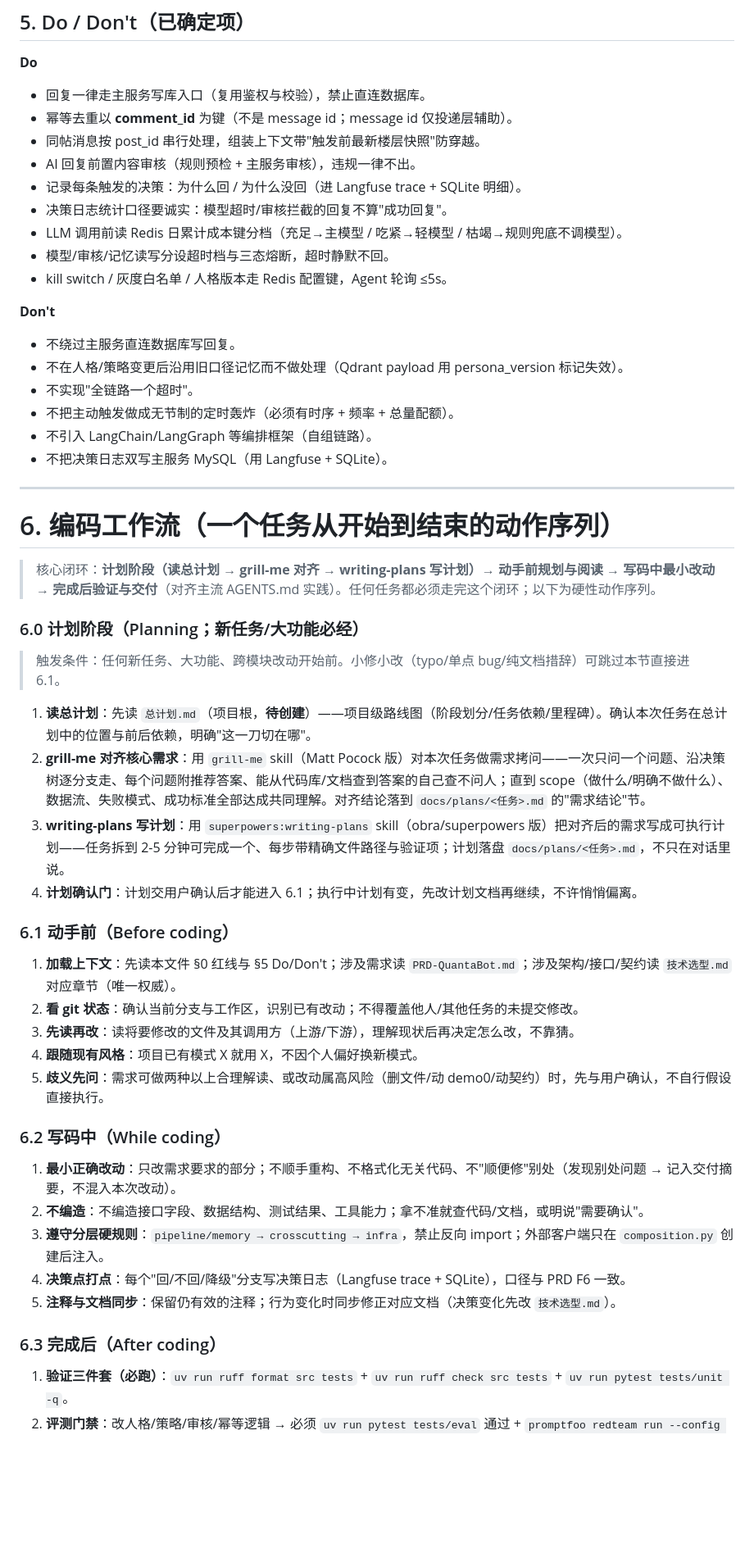
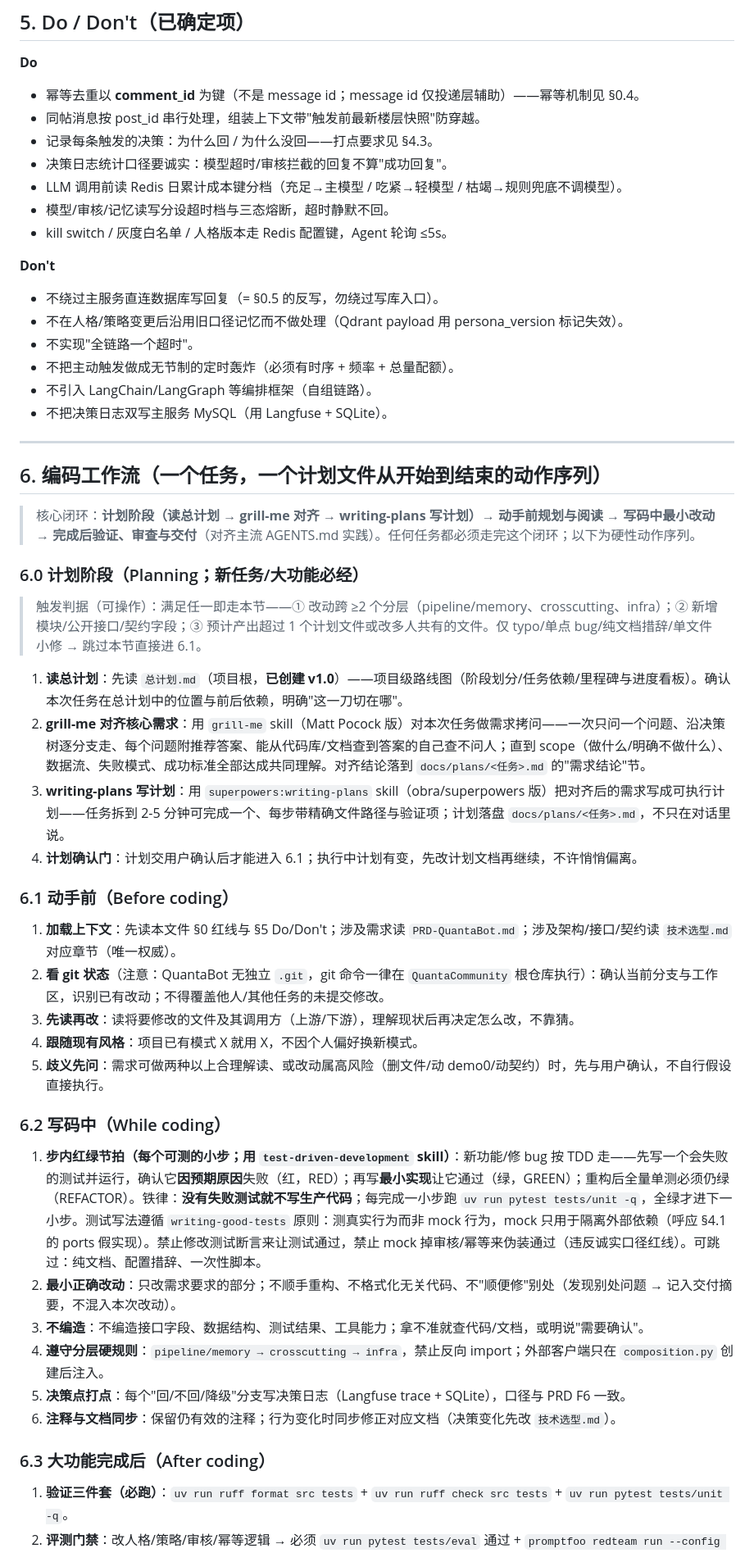
Before and after one commit to stephen688/QuantaCommunity, a Markdown page: QuantaBot/AGENTS.md, the part around one of its changes. Shown at 82% size. Rendered like a GitHub page; blank space fills up the shorter version.

Commit message:
docs: AGENTS.md v0.4 系列修订（硬规则去重/git 语境/分支模型/TDD 节拍）+ 技术选型 v1.6 承接目录/评测/部署明细

```diff
--- a/QuantaBot/AGENTS.md
+++ b/QuantaBot/AGENTS.md
@@ -107,11 +110,9 @@ QuantaBot/
 
 **Do**
 
-- 回复一律走主服务写库入口（复用鉴权与校验），禁止直连数据库。
-- 幂等去重以 **comment\_id** 为键（不是 message id；message id 仅投递层辅助）。
+- 幂等去重以 **comment\_id** 为键（不是 message id；message id 仅投递层辅助）——幂等机制见 §0.4。
 - 同帖消息按 post\_id 串行处理，组装上下文带"触发前最新楼层快照"防穿越。
-- AI 回复前置内容审核（规则预检 + 主服务审核），违规一律不出。
-- 记录每条触发的决策：为什么回 / 为什么没回（进 Langfuse trace + SQLite 明细）。
+- 记录每条触发的决策：为什么回 / 为什么没回——打点要求见 §4.3。
 - 决策日志统计口径要诚实：模型超时/审核拦截的回复不算"成功回复"。
 - LLM 调用前读 Redis 日累计成本键分档（充足→主模型 / 吃紧→轻模型 / 枯竭→规则兜底不调模型）。
 - 模型/审核/记忆读写分设超时档与三态熔断，超时静默不回。
@@ -119,7 +120,7 @@ QuantaBot/
 
 **Don't**
 
-- 不绕过主服务直连数据库写回复。
+- 不绕过主服务直连数据库写回复（= §0.5 的反写，勿绕过写库入口）。
 - 不在人格/策略变更后沿用旧口径记忆而不做处理（Qdrant payload 用 persona\_version 标记失效）。
 - 不实现"全链路一个超时"。
 - 不把主动触发做成无节制的定时轰炸（必须有时序 + 频率 + 总量配额）。
@@ -128,15 +129,15 @@ QuantaBot/
 
 ***
 
-# 6. 编码工作流（一个任务从开始到结束的动作序列）
+## 6. 编码工作流（一个任务，一个计划文件从开始到结束的动作序列）
 
-> 核心闭环：**计划阶段（读总计划 → grill-me 对齐 → writing-plans 写计划）→ 动手前规划与阅读 → 写码中最小改动 → 完成后验证与交付**（对齐主流 AGENTS.md 实践）。任何任务都必须走完这个闭环；以下为硬性动作序列。
+> 核心闭环：**计划阶段（读总计划 → grill-me 对齐 → writing-plans 写计划）→ 动手前规划与阅读 → 写码中最小改动 → 完成后验证、审查与交付**（对齐主流 AGENTS.md 实践）。任何任务都必须走完这个闭环；以下为硬性动作序列。
 
 ### 6.0 计划阶段（Planning；新任务/大功能必经）
 
-> 触发条件：任何新任务、大功能、跨模块改动开始前。小修小改（typo/单点 bug/纯文档措辞）可跳过本节直接进 6.1。
+> 触发判据（可操作）：满足任一即走本节——① 改动跨 ≥2 个分层（pipeline/memory、crosscutting、infra）；② 新增模块/公开接口/契约字段；③ 预计产出超过 1 个计划文件或改多人共有的文件。仅 typo/单点 bug/纯文档措辞/单文件小修 → 跳过本节直接进 6.1。
 
-1. **读总计划**：先读 `总计划.md`（项目根，**待创建**）——项目级路线图（阶段划分/任务依赖/里程碑）。确认本次任务在总计划中的位置与前后依赖，明确"这一刀切在哪"。
+1. **读总计划**：先读 `总计划.md`（项目根，**已创建 v1.0**）——项目级路线图（阶段划分/任务依赖/里程碑与进度看板）。确认本次任务在总计划中的位置与前后依赖，明确"这一刀切在哪"。
 2. **grill-me 对齐核心需求**：用 `grill-me` skill（Matt Pocock 版）对本次任务做需求拷问——一次只问一个问题、沿决策树逐分支走、每个问题附推荐答案、能从代码库/文档查到答案的自己查不问人；直到 scope（做什么/明确不做什么）、数据流、失败模式、成功标准全部达成共同理解。对齐结论落到 `docs/plans/<任务>.md` 的"需求结论"节。
 3. **writing-plans 写计划**：用 `superpowers:writing-plans` skill（obra/superpowers 版）把对齐后的需求写成可执行计划——任务拆到 2-5 分钟可完成一个、每步带精确文件路径与验证项；计划落盘 `docs/plans/<任务>.md`，不只在对话里说。
 4. **计划确认门**：计划交用户确认后才能进入 6.1；执行中计划有变，先改计划文档再继续，不许悄悄偏离。
@@ -144,20 +145,21 @@ QuantaBot/
 ### 6.1 动手前（Before coding）
 
 1. **加载上下文**：先读本文件 §0 红线与 §5 Do/Don't；涉及需求读 `PRD-QuantaBot.md`；涉及架构/接口/契约读 `技术选型.md` 对应章节（唯一权威）。
-2. **看 git 状态**：确认当前分支与工作区，识别已有改动；不得覆盖他人/其他任务的未提交修改。
+2. **看 git 状态**（注意：QuantaBot 无独立 `.git`，git 命令一律在 `QuantaCommunity` 根仓库执行）：确认当前分支与工作区，识别已有改动；不得覆盖他人/其他任务的未提交修改。
 3. **先读再改**：读将要修改的文件及其调用方（上游/下游），理解现状后再决定怎么改，不靠猜。
 4. **跟随现有风格**：项目已有模式 X 就用 X，不因个人偏好换新模式。
 5. **歧义先问**：需求可做两种以上合理解读、或改动属高风险（删文件/动 demo0/动契约）时，先与用户确认，不自行假设直接执行。
 
 ### 6.2 写码中（While coding）
 
-1. **最小正确改动**：只改需求要求的部分；不顺手重构、不格式化无关代码、不"顺便修"别处（发现别处问题 → 记入交付摘要，不混入本次改动）。
-2. **不编造**：不编造接口字段、数据结构、测试结果、工具能力；拿不准就查代码/文档，或明说"需要确认"。
-3. **遵守分层硬规则**：`pipeline/memory → crosscutting → infra`，禁止反向 import；外部客户端只在 `composition.py` 创建后注入。
-4. **决策点打点**：每个"回/不回/降级"分支写决策日志（Langfuse trace + SQLite），口径与 PRD F6 一致。
-5. **注释与文档同步**：保留仍有效的注释；行为变化时同步修正对应文档（决策变化先改 `技术选型.md`）。
+1. **步内红绿节拍（每个可测的小步；用** **`test-driven-development`** **skill）**：新功能/修 bug 按 TDD 走——先写一个会失败的测试并运行，确认它**因预期原因**失败（红，RED）；再写**最小实现**让它通过（绿，GREEN）；重构后全量单测必须仍绿（REFACTOR）。铁律：**没有失败测试就不写生产代码**；每完成一小步跑 `uv run pytest tests/unit -q`，全绿才进下一小步。测试写法遵循 `writing-good-tests` 原则：测真实行为而非 mock 行为，mock 只用于隔离外部依赖（呼应 §4.1 的 ports 假实现）。禁止修改测试断言来让测试通过，禁止 mock 掉审核/幂等来伪装通过（违反诚实口径红线）。可跳过：纯文档、配置措辞、一次性脚本。
+2. **最小正确改动**：只改需求要求的部分；不顺手重构、不格式化无关代码、不"顺便修"别处（发现别处问题 → 记入交付摘要，不混入本次改动）。
+3. **不编造**：不编造接口字段、数据结构、测试结果、工具能力；拿不准就查代码/文档，或明说"需要确认"。
+4. **遵守分层硬规则**：`pipeline/memory → crosscutting → infra`，禁止反向 import；外部客户端只在 `composition.py` 创建后注入。
+5. **决策点打点**：每个"回/不回/降级"分支写决策日志（Langfuse trace + SQLite），口径与 PRD F6 一致。
+6. **注释与文档同步**：保留仍有效的注释；行为变化时同步修正对应文档（决策变化先改 `技术选型.md`）。
 
-### 6.3 完成后（After coding）
+### 6.3 大功能完成后（After coding）
 
 1. **验证三件套（必跑）**：`uv run ruff format src tests` + `uv run ruff check src tests` + `uv run pytest tests/unit -q`。
 2. **评测门禁**：改人格/策略/审核/幂等逻辑 → 必须 `uv run pytest tests/eval` 通过 + `promptfoo redteam run --config eval/redteam.yaml` 报告；不达标不得提交发布。
```
Also changed, not shown: other parts of QuantaBot/AGENTS.md (+14 -10 lines), QuantaBot/docs/技术选型.md (+2 -2 lines).
